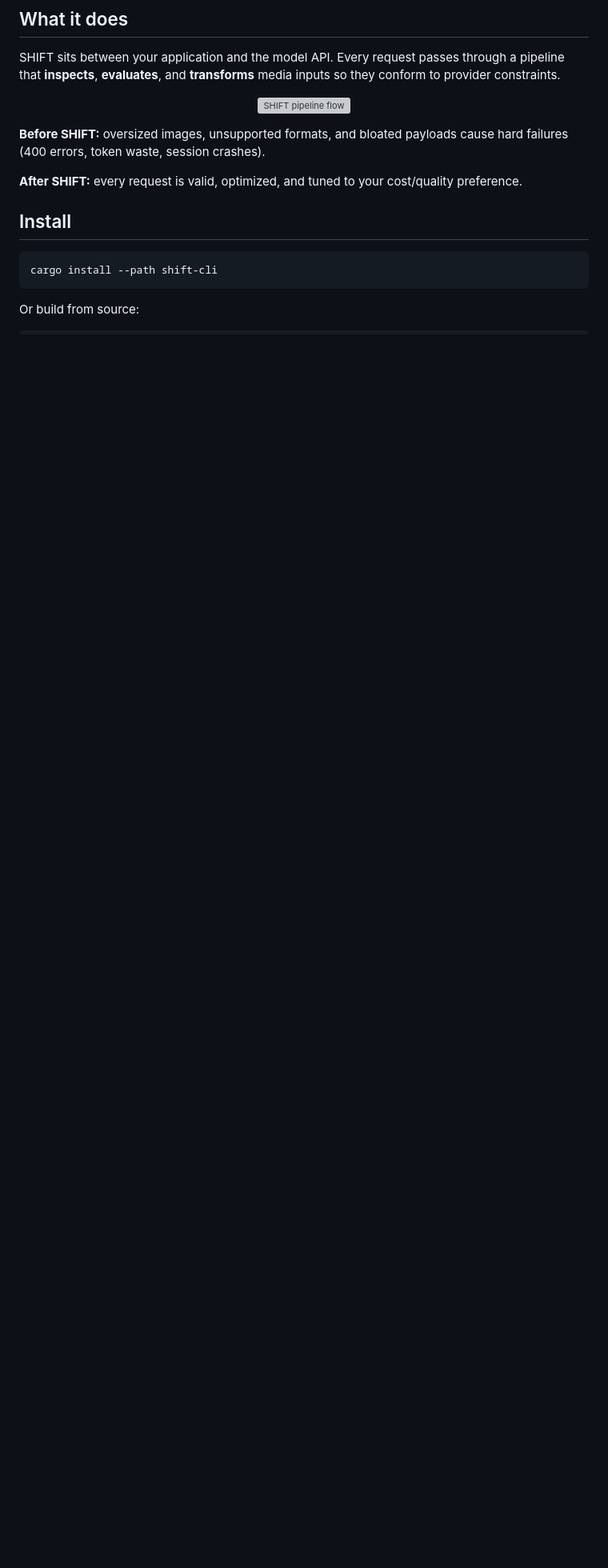
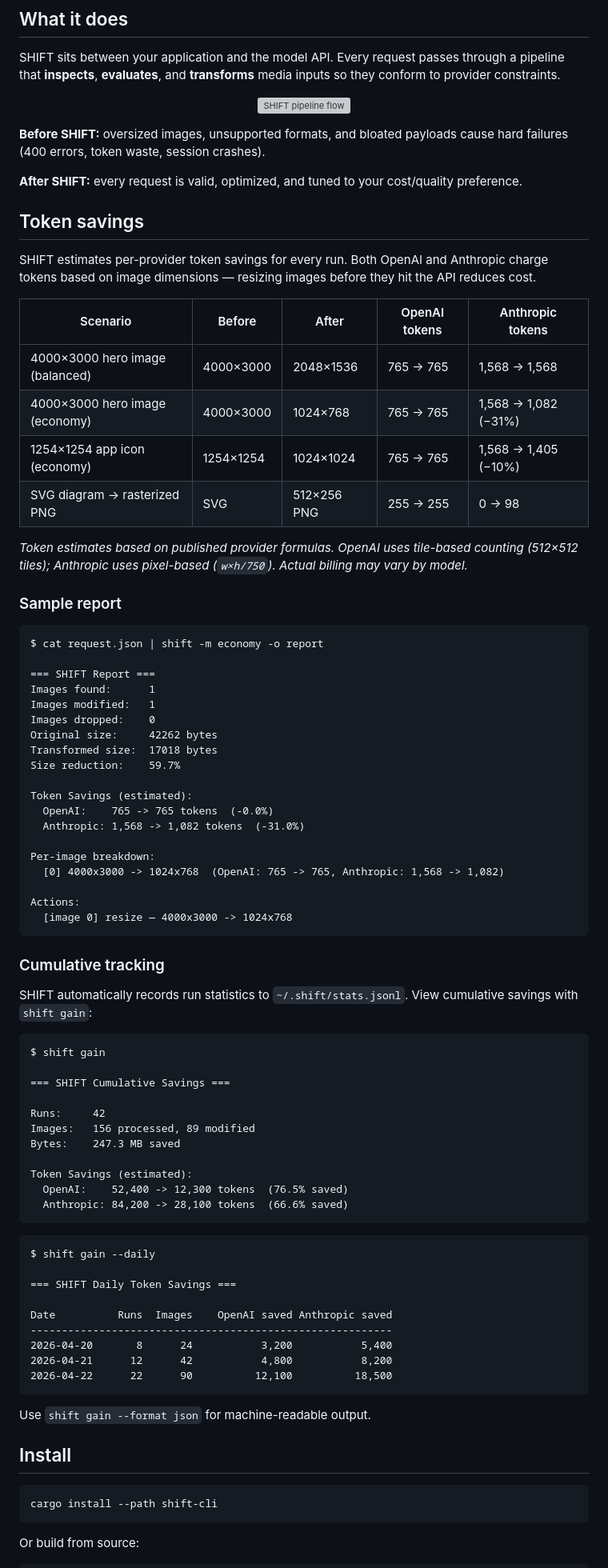
Before and after one commit to alohaninja/shift, a Markdown page: README.md, the part around one of its changes. Shown at 80% size. Rendered like a GitHub page; blank space fills up the shorter version; grey boxes are pictures that could not be loaded.

Commit message:
docs: update README with token savings section and shift gain examples
Add RTK-inspired documentation following the plain-text code block
pattern (no screenshots):
- Token savings table with before/after for common scenarios
- Sample report output from economy mode
- shift gain cumulative and daily output examples
- Updated Options section with new flags (--no-stats, json-report)
- shift gain command variants documented
- Project structure updated with cost.rs, stats.rs, docker tests

````diff
--- a/README.md
+++ b/README.md
@@ -25,6 +25,75 @@ SHIFT sits between your application and the model API. Every request passes thro
 **Before SHIFT:** oversized images, unsupported formats, and bloated payloads cause hard failures (400 errors, token waste, session crashes).
 
 **After SHIFT:** every request is valid, optimized, and tuned to your cost/quality preference.
+
+## Token savings
+
+SHIFT estimates per-provider token savings for every run. Both OpenAI and Anthropic charge tokens based on image dimensions — resizing images before they hit the API reduces cost.
+
+| Scenario | Before | After | OpenAI tokens | Anthropic tokens |
+|---|---|---|---|---|
+| 4000×3000 hero image (balanced) | 4000×3000 | 2048×1536 | 765 → 765 | 1,568 → 1,568 |
+| 4000×3000 hero image (economy) | 4000×3000 | 1024×768 | 765 → 765 | 1,568 → 1,082 (−31%) |
+| 1254×1254 app icon (economy) | 1254×1254 | 1024×1024 | 765 → 765 | 1,568 → 1,405 (−10%) |
+| SVG diagram → rasterized PNG | SVG | 512×256 PNG | 255 → 255 | 0 → 98 |
+
+*Token estimates based on published provider formulas. OpenAI uses tile-based counting (512×512 tiles); Anthropic uses pixel-based (`w×h/750`). Actual billing may vary by model.*
+
+### Sample report
+
+```
+$ cat request.json | shift -m economy -o report
+
+=== SHIFT Report ===
+Images found:      1
+Images modified:   1
+Images dropped:    0
+Original size:     42262 bytes
+Transformed size:  17018 bytes
+Size reduction:    59.7%
+
+Token Savings (estimated):
+  OpenAI:    765 -> 765 tokens  (-0.0%)
+  Anthropic: 1,568 -> 1,082 tokens  (-31.0%)
+
+Per-image breakdown:
+  [0] 4000x3000 -> 1024x768  (OpenAI: 765 -> 765, Anthropic: 1,568 -> 1,082)
+
+Actions:
+  [image 0] resize — 4000x3000 -> 1024x768
+```
+
+### Cumulative tracking
+
+SHIFT automatically records run statistics to `~/.shift/stats.jsonl`. View cumulative savings with `shift gain`:
+
+```
+$ shift gain
+
+=== SHIFT Cumulative Savings ===
+
+Runs:     42
+Images:   156 processed, 89 modified
+Bytes:    247.3 MB saved
+
+Token Savings (estimated):
+  OpenAI:    52,400 -> 12,300 tokens  (76.5% saved)
+  Anthropic: 84,200 -> 28,100 tokens  (66.6% saved)
+```
+
+```
+$ shift gain --daily
+
+=== SHIFT Daily Token Savings ===
+
+Date          Runs  Images    OpenAI saved Anthropic saved
+----------------------------------------------------------
+2026-04-20       8      24           3,200           5,400
+2026-04-21      12      42           4,800           8,200
+2026-04-22      22      90          12,100          18,500
+```
+
+Use `shift gain --format json` for machine-readable output.
 
 ## Install
 
````
Also changed, not shown: other parts of README.md (+15 -4 lines).
